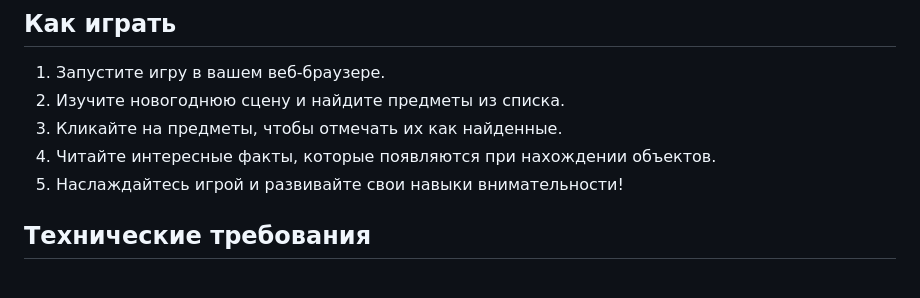
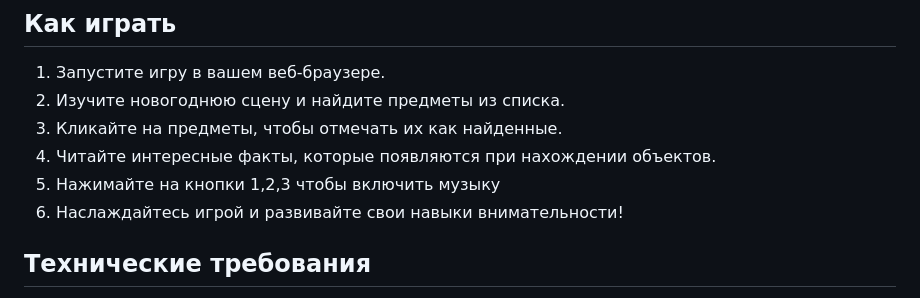
Before and after one commit to IT-Dasha/Hidden_Object_Search_New_Year, a Markdown page: README.md, the part around the change. GitHub-like rendering.

```diff
--- a/README.md
+++ b/README.md
@@ -21,7 +21,8 @@
 2. Изучите новогоднюю сцену и найдите предметы из списка.
 3. Кликайте на предметы, чтобы отмечать их как найденные.
 4. Читайте интересные факты, которые появляются при нахождении объектов.
-5. Наслаждайтесь игрой и развивайте свои навыки внимательности!
+5. Нажимайте на кнопки 1,2,3 чтобы включить музыку
+6. Наслаждайтесь игрой и развивайте свои навыки внимательности!
 
 ## Технические требования
 - Поддерживаемые браузеры: Google Chrome, Mozilla Firefox, Safari, Microsoft Edge.
```
